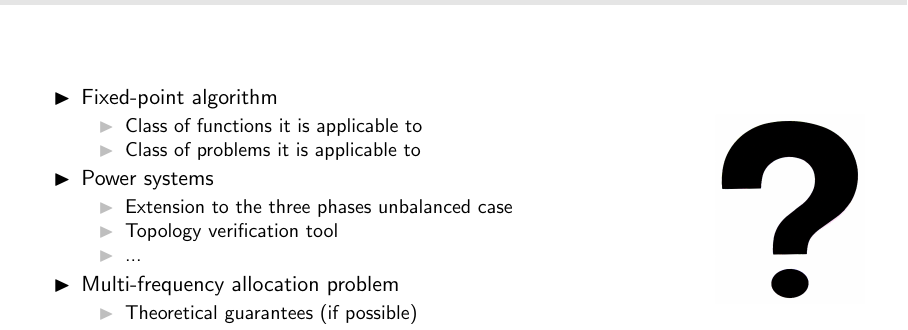
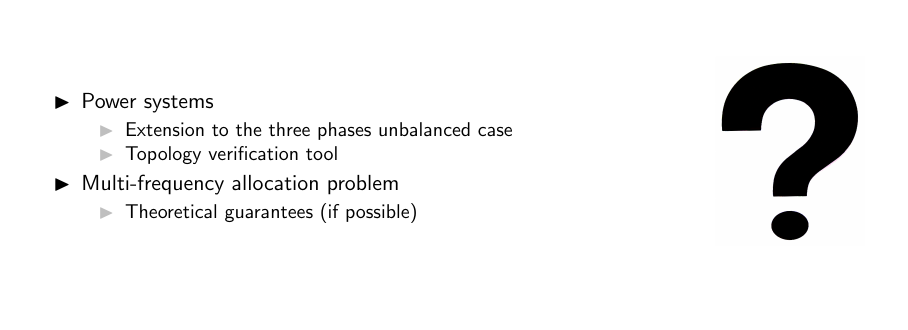
Before and after one commit to SIakovlev/Completion-seminar, a LaTeX document (Conclusions/Conclusions.tex): part of page 1 of 21, cut at the place of the change, the shorter picture padded with empty space. Compiled offline with pdfLaTeX.

Commit message:
SI: update conclusions

```diff
--- a/Conclusions/Conclusions.tex
+++ b/Conclusions/Conclusions.tex
@@ -24,21 +24,14 @@
 
 \begin{column}{0.8\linewidth}
 \begin{itemize}
-\item Fixed-point algorithm
-\begin{itemize}
-\item Class of functions it is applicable to
-\item Class of problems it is applicable to
-\end{itemize}
 \item Power systems
 \begin{itemize}
 \item Extension to the three phases unbalanced case
 \item Topology verification tool
-\item ...
 \end{itemize}
 \item Multi-frequency allocation problem
 \begin{itemize}
 \item Theoretical guarantees (if possible)
-\item ...
 \end{itemize}
 \end{itemize}
 \end{column}
```
Also changed, not shown: Conclusions/Conclusions.tex (7 more changed lines).
